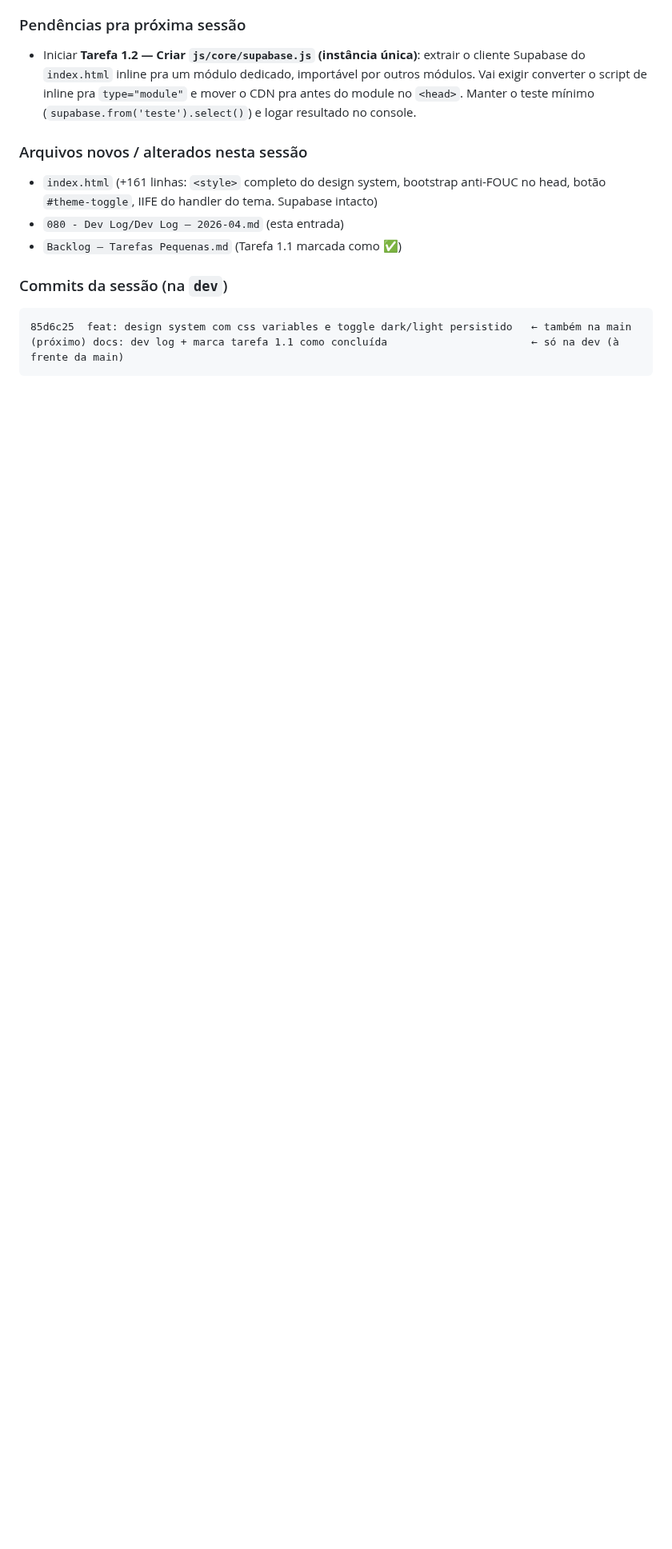
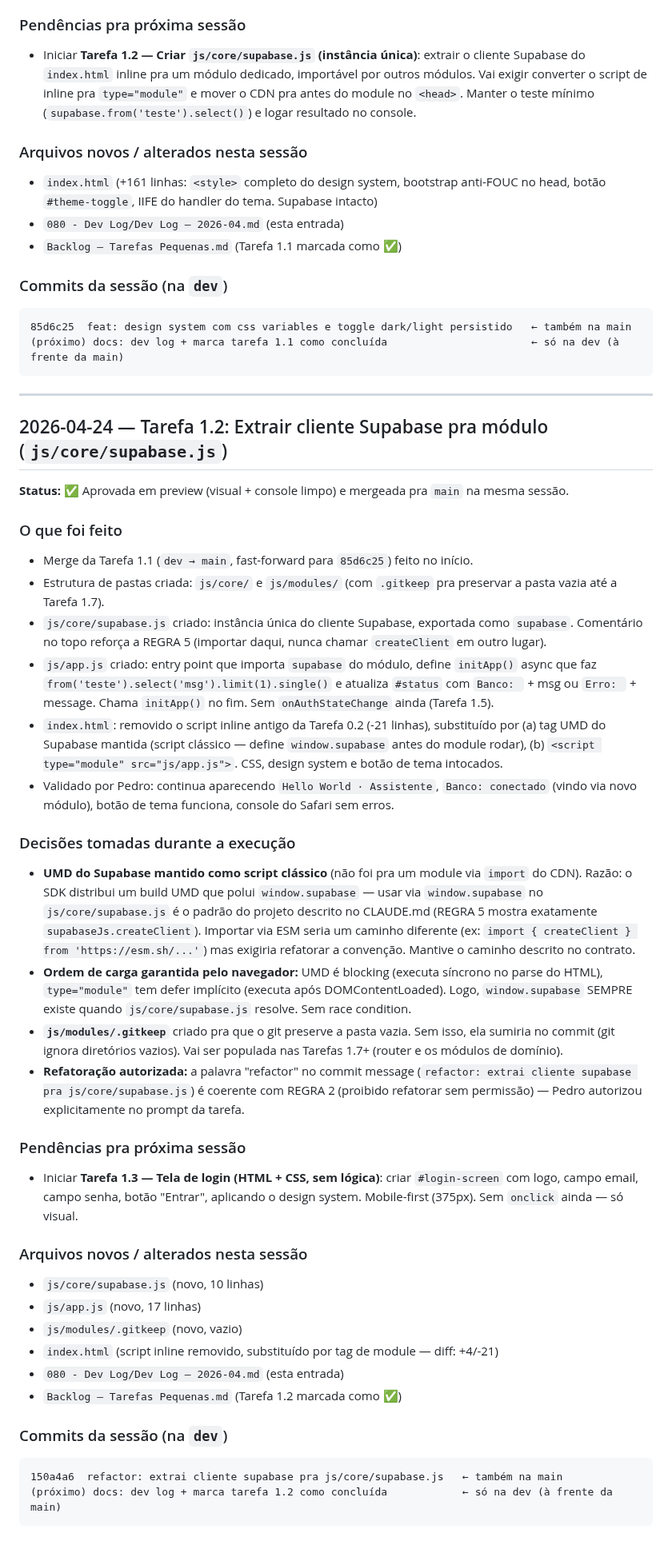
Before and after one commit to pedropertel/assistente-v4, a Markdown page: 080 - Dev Log/Dev Log — 2026-04.md, the part around the change. Shown at 80% size. Drawn GitHub-style; blank space fills up the shorter version.

Commit message:
docs: dev log + marca tarefa 1.2 como concluída

````diff
--- a/080 - Dev Log/Dev Log — 2026-04.md
+++ b/080 - Dev Log/Dev Log — 2026-04.md
@@ -128,3 +128,40 @@ a843f35  chore: setup inicial do projeto                       ← também na ma
 85d6c25  feat: design system com css variables e toggle dark/light persistido   ← também na main
 (próximo) docs: dev log + marca tarefa 1.1 como concluída                       ← só na dev (à frente da main)
 ```
+
+---
+
+## 2026-04-24 — Tarefa 1.2: Extrair cliente Supabase pra módulo (`js/core/supabase.js`)
+
+**Status:** ✅ Aprovada em preview (visual + console limpo) e mergeada pra `main` na mesma sessão.
+
+### O que foi feito
+- Merge da Tarefa 1.1 (`dev → main`, fast-forward para `85d6c25`) feito no início.
+- Estrutura de pastas criada: `js/core/` e `js/modules/` (com `.gitkeep` pra preservar a pasta vazia até a Tarefa 1.7).
+- `js/core/supabase.js` criado: instância única do cliente Supabase, exportada como `supabase`. Comentário no topo reforça a REGRA 5 (importar daqui, nunca chamar `createClient` em outro lugar).
+- `js/app.js` criado: entry point que importa `supabase` do módulo, define `initApp()` async que faz `from('teste').select('msg').limit(1).single()` e atualiza `#status` com `Banco: ` + msg ou `Erro: ` + message. Chama `initApp()` no fim. Sem `onAuthStateChange` ainda (Tarefa 1.5).
+- `index.html`: removido o script inline antigo da Tarefa 0.2 (-21 linhas), substituído por (a) tag UMD do Supabase mantida (script clássico — define `window.supabase` antes do module rodar), (b) `<script type="module" src="js/app.js">`. CSS, design system e botão de tema intocados.
+- Validado por Pedro: continua aparecendo `Hello World · Assistente`, `Banco: conectado` (vindo via novo módulo), botão de tema funciona, console do Safari sem erros.
+
+### Decisões tomadas durante a execução
+- **UMD do Supabase mantido como script clássico** (não foi pra um module via `import` do CDN). Razão: o SDK distribui um build UMD que polui `window.supabase` — usar via `window.supabase` no `js/core/supabase.js` é o padrão do projeto descrito no CLAUDE.md (REGRA 5 mostra exatamente `supabaseJs.createClient`). Importar via ESM seria um caminho diferente (ex: `import { createClient } from 'https://esm.sh/...'`) mas exigiria refatorar a convenção. Mantive o caminho descrito no contrato.
+- **Ordem de carga garantida pelo navegador:** UMD é blocking (executa síncrono no parse do HTML), `type="module"` tem defer implícito (executa após DOMContentLoaded). Logo, `window.supabase` SEMPRE existe quando `js/core/supabase.js` resolve. Sem race condition.
+- **`js/modules/.gitkeep`** criado pra que o git preserve a pasta vazia. Sem isso, ela sumiria no commit (git ignora diretórios vazios). Vai ser populada nas Tarefas 1.7+ (router e os módulos de domínio).
+- **Refatoração autorizada:** a palavra "refactor" no commit message (`refactor: extrai cliente supabase pra js/core/supabase.js`) é coerente com REGRA 2 (proibido refatorar sem permissão) — Pedro autorizou explicitamente no prompt da tarefa.
+
+### Pendências pra próxima sessão
+- Iniciar **Tarefa 1.3 — Tela de login (HTML + CSS, sem lógica)**: criar `#login-screen` com logo, campo email, campo senha, botão "Entrar", aplicando o design system. Mobile-first (375px). Sem `onclick` ainda — só visual.
+
+### Arquivos novos / alterados nesta sessão
+- `js/core/supabase.js` (novo, 10 linhas)
+- `js/app.js` (novo, 17 linhas)
+- `js/modules/.gitkeep` (novo, vazio)
+- `index.html` (script inline removido, substituído por tag de module — diff: +4/-21)
+- `080 - Dev Log/Dev Log — 2026-04.md` (esta entrada)
+- `Backlog — Tarefas Pequenas.md` (Tarefa 1.2 marcada como ✅)
+
+### Commits da sessão (na `dev`)
+```
+150a4a6  refactor: extrai cliente supabase pra js/core/supabase.js   ← também na main
+(próximo) docs: dev log + marca tarefa 1.2 como concluída            ← só na dev (à frente da main)
+```
````
Also changed, not shown: Backlog — Tarefas Pequenas.md (+11 -2 lines).
